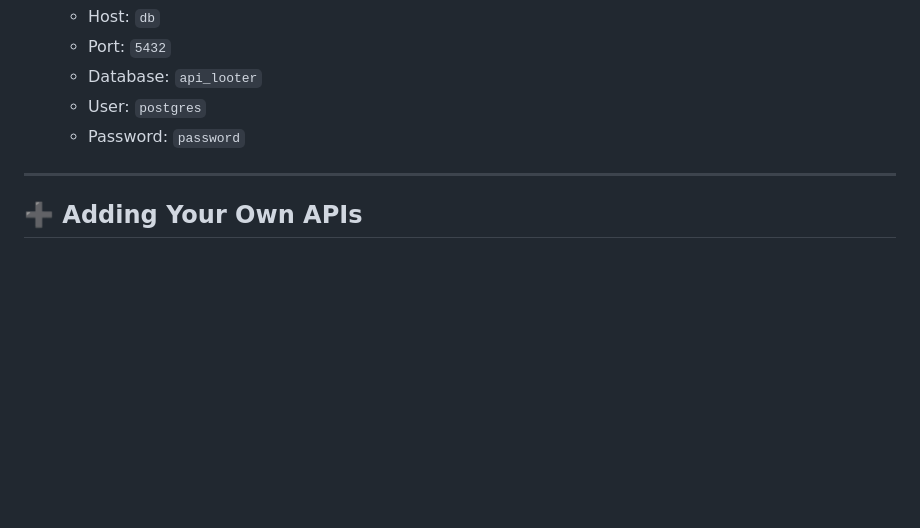
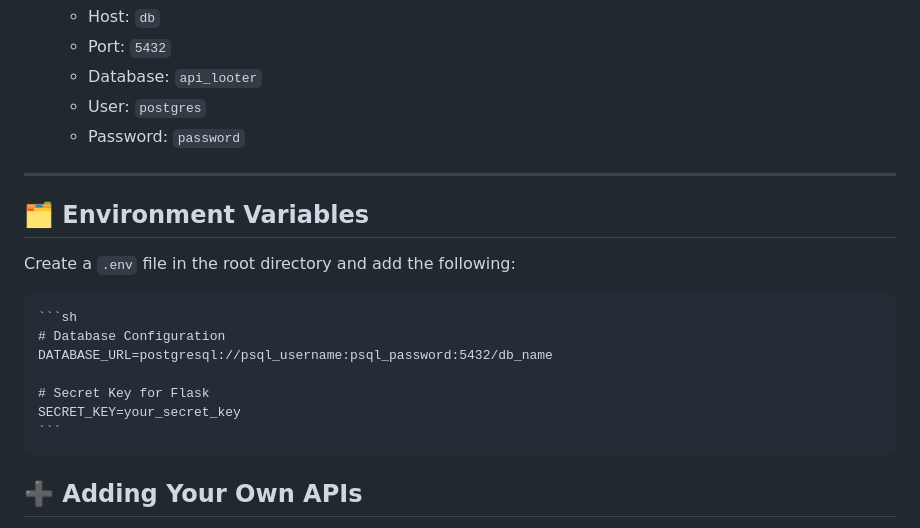
Before and after one commit to ComputerAnything/api_looter, a Markdown page: README.md, the part around the change. Rendered like a GitHub page; blank space fills up the shorter version.

Commit message:
Add environment variables section to README with configuration details

````diff
--- a/README.md
+++ b/README.md
@@ -107,6 +107,18 @@ If you prefer to run the application using Docker, you can use the provided `doc
 
 ---
 
+## 🗂️ Environment Variables
+
+Create a `.env` file in the root directory and add the following:
+
+    ```sh
+    # Database Configuration
+    DATABASE_URL=postgresql://psql_username:psql_password:5432/db_name
+
+    # Secret Key for Flask
+    SECRET_KEY=your_secret_key
+    ```
+
 ## ➕ Adding Your Own APIs
 
 To add a new API, simply add an `APIModel` entry to the `apis` list in [`app/seed.py`](app/seed.py).
````
